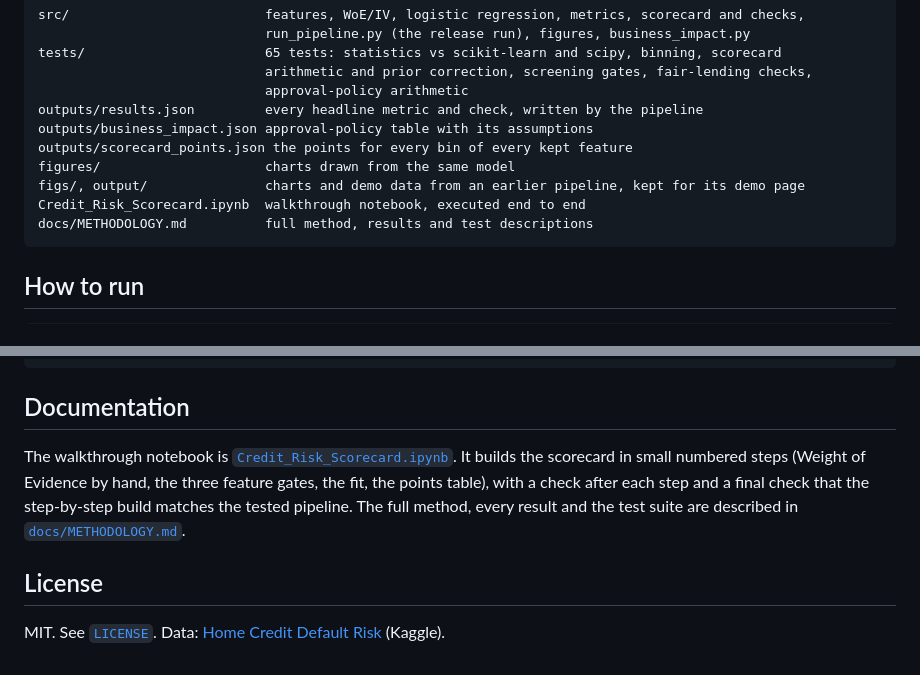
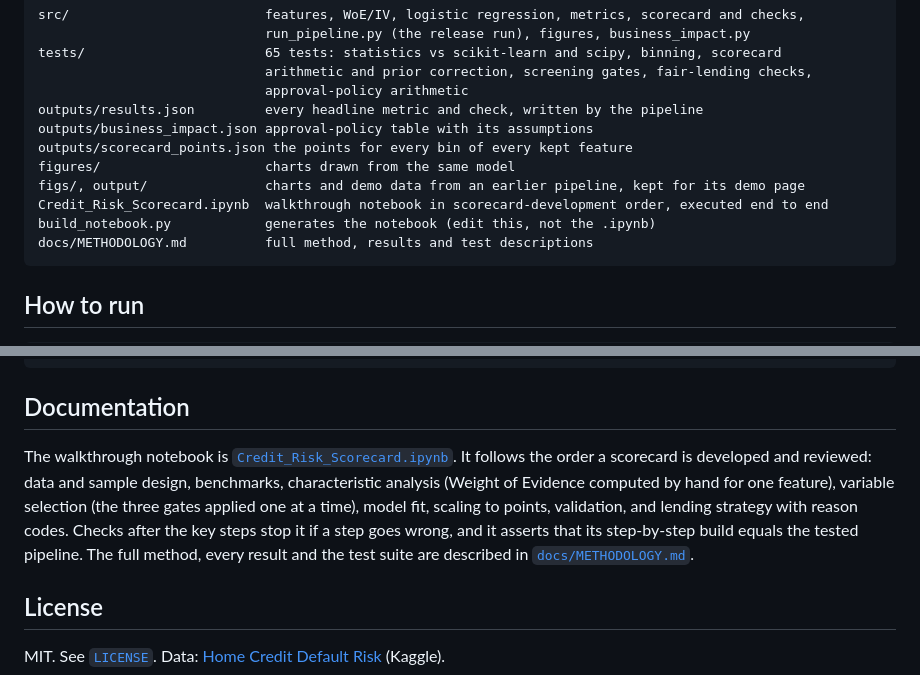
Before and after one commit to alvenyuka/Credit-Risk-Scorecard, a Markdown page: README.md, 2 parts joined by grey strips. Rendered like a GitHub page.

Commit message:
README: describe the notebook's scorecard-development structure and list build_notebook.py

````diff
--- a/README.md
+++ b/README.md
@@ -176,7 +176,8 @@ outputs/business_impact.json approval-policy table with its assumptions
 outputs/scorecard_points.json the points for every bin of every kept feature
 figures/                     charts drawn from the same model
 figs/, output/               charts and demo data from an earlier pipeline, kept for its demo page
-Credit_Risk_Scorecard.ipynb  walkthrough notebook, executed end to end
+Credit_Risk_Scorecard.ipynb  walkthrough notebook in scorecard-development order, executed end to end
+build_notebook.py            generates the notebook (edit this, not the .ipynb)
 docs/METHODOLOGY.md          full method, results and test descriptions
 ```
 
@@ -193,10 +194,12 @@ python src/business_impact.py      # approval-policy table, lending-policy and I
 
 ## Documentation
 
-The walkthrough notebook is [`Credit_Risk_Scorecard.ipynb`](Credit_Risk_Scorecard.ipynb). It builds the scorecard in small
-numbered steps (Weight of Evidence by hand, the three feature gates, the fit, the points table), with a check after
-each step and a final check that the step-by-step build matches the tested pipeline. The full method, every
-result and the test suite are described in [`docs/METHODOLOGY.md`](docs/METHODOLOGY.md).
+The walkthrough notebook is [`Credit_Risk_Scorecard.ipynb`](Credit_Risk_Scorecard.ipynb). It follows the order a
+scorecard is developed and reviewed: data and sample design, benchmarks, characteristic analysis (Weight of Evidence
+computed by hand for one feature), variable selection (the three gates applied one at a time), model fit, scaling to
+points, validation, and lending strategy with reason codes. Checks after the key steps stop it if a step goes wrong,
+and it asserts that its step-by-step build equals the tested pipeline. The full method, every result and the test
+suite are described in [`docs/METHODOLOGY.md`](docs/METHODOLOGY.md).
 
 ## License
 
````
